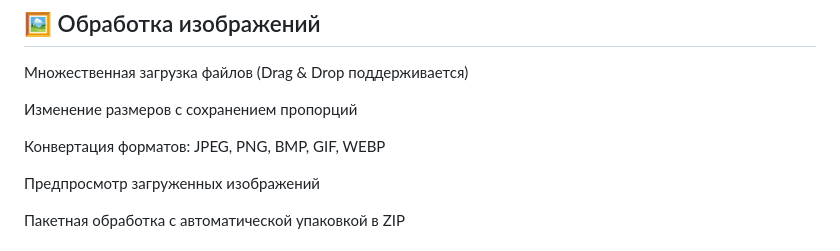
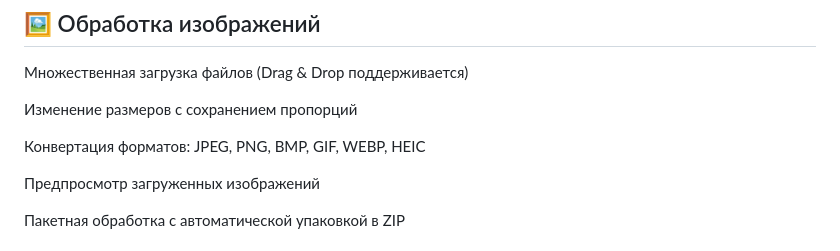
Before and after one commit to ddhodfmfghm/kkkk, a Markdown page: README.md, the part around the change. GitHub-like rendering.

```diff
--- a/README.md
+++ b/README.md
@@ -19,7 +19,7 @@
 
 Изменение размеров с сохранением пропорций
 
-Конвертация форматов: JPEG, PNG, BMP, GIF, WEBP
+Конвертация форматов: JPEG, PNG, BMP, GIF, WEBP, HEIC
 
 Предпросмотр загруженных изображений
 
```
